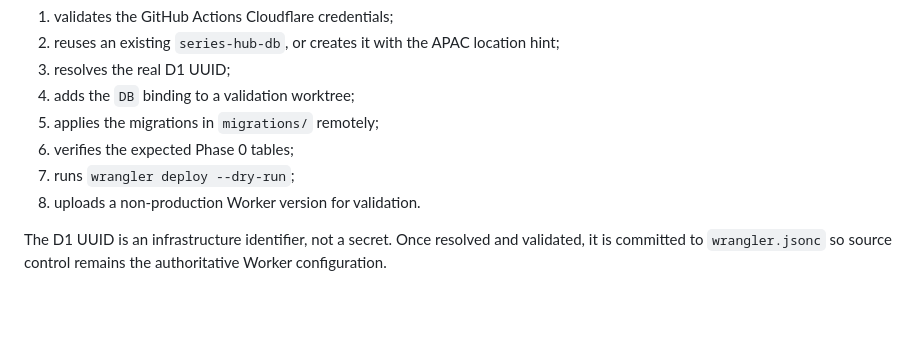
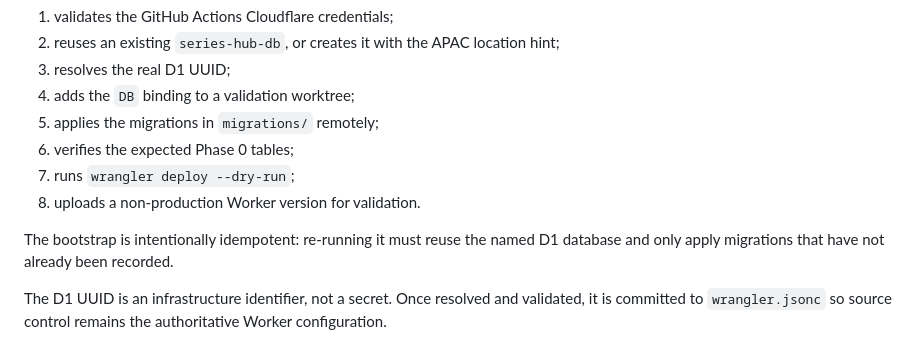
Before and after one commit to MaxYu725/Series-Hub, a Markdown page: docs/CLOUDFLARE_SETUP.md, the part around the change. Rendered like a GitHub page; blank space fills up the shorter version.

Commit message:
docs: clarify idempotent Cloudflare bootstrap

```diff
--- a/docs/CLOUDFLARE_SETUP.md
+++ b/docs/CLOUDFLARE_SETUP.md
@@ -49,6 +49,8 @@ It performs these operations:
 7. runs `wrangler deploy --dry-run`;
 8. uploads a non-production Worker version for validation.
 
+The bootstrap is intentionally idempotent: re-running it must reuse the named D1 database and only apply migrations that have not already been recorded.
+
 The D1 UUID is an infrastructure identifier, not a secret. Once resolved and validated, it is committed to `wrangler.jsonc` so source control remains the authoritative Worker configuration.
 
 ## 5. D1 binding
```
